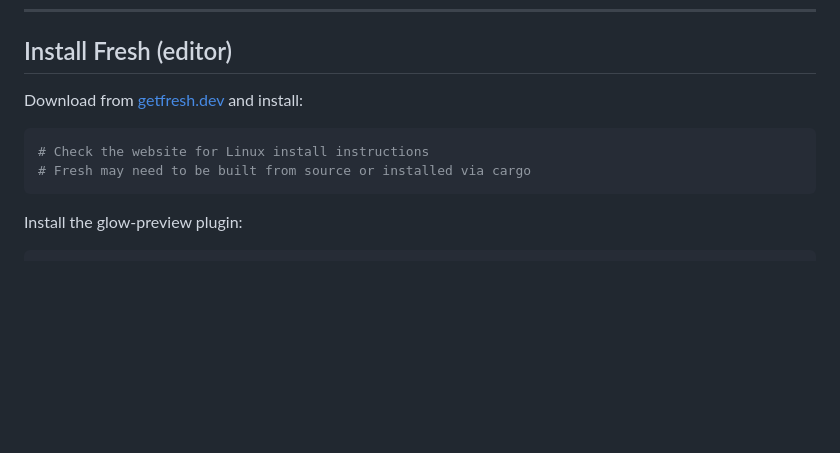
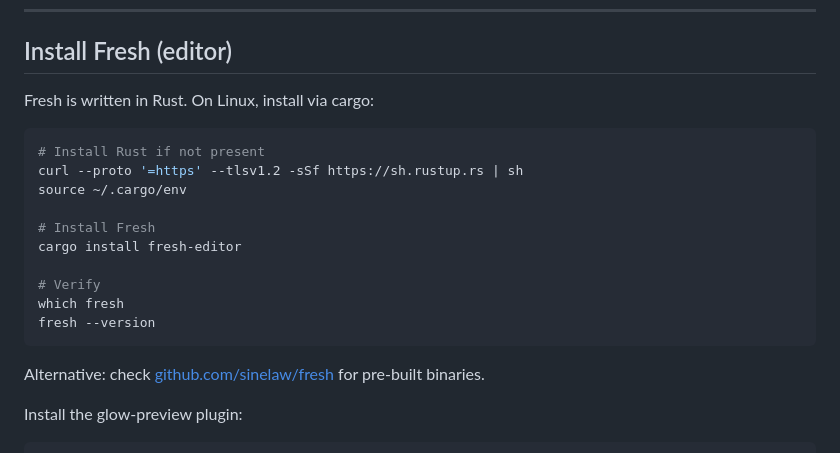
Before and after one commit to pjsvis/cool-pi-extensions, a Markdown page: playbooks/omarchy-setup.md, the part around the change. Drawn GitHub-style; blank space fills up the shorter version.

Commit message:
playbooks: update Fresh install instructions for Linux (Omarchy)
Via cargo: install Rust, then cargo install fresh-editor.
Alternative: pre-built binaries from GitHub.

````diff
--- a/playbooks/omarchy-setup.md
+++ b/playbooks/omarchy-setup.md
@@ -172,11 +172,22 @@ pi --version
 
 ## Install Fresh (editor)
 
-Download from [getfresh.dev](https://getfresh.dev) and install:
+Fresh is written in Rust. On Linux, install via cargo:
+
 ```bash
-# Check the website for Linux install instructions
-# Fresh may need to be built from source or installed via cargo
+# Install Rust if not present
+curl --proto '=https' --tlsv1.2 -sSf https://sh.rustup.rs | sh
+source ~/.cargo/env
+
+# Install Fresh
+cargo install fresh-editor
+
+# Verify
+which fresh
+fresh --version
 ```
+
+Alternative: check [github.com/sinelaw/fresh](https://github.com/sinelaw/fresh) for pre-built binaries.
 
 Install the glow-preview plugin:
 ```bash
````
